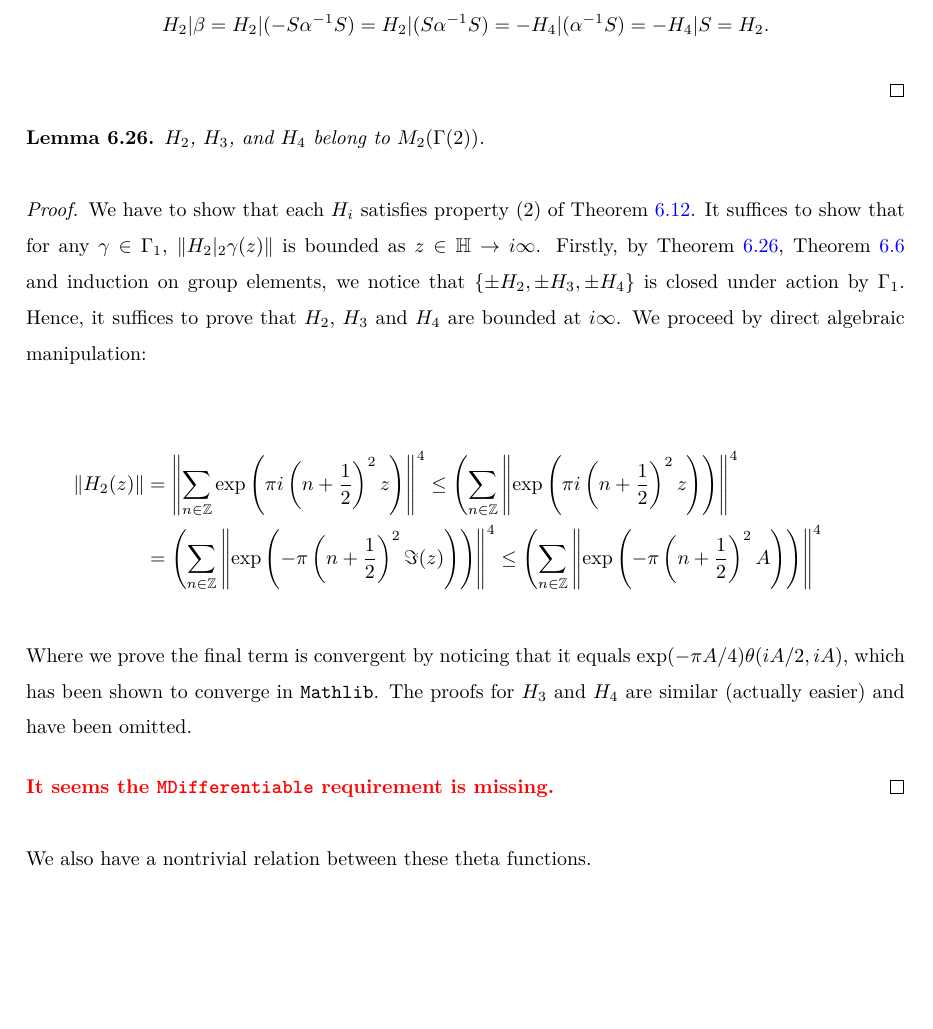
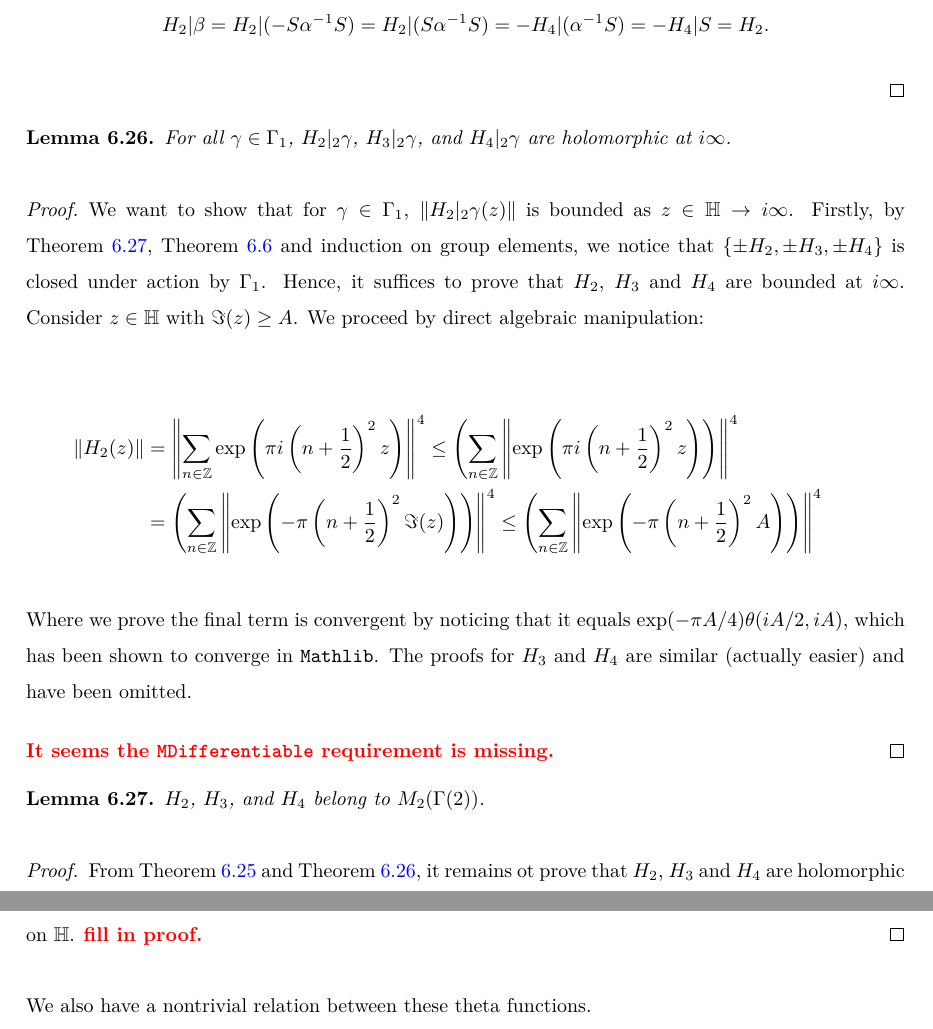
Before and after one commit to thefundamentaltheor3m/Sphere-Packing-Lean, a LaTeX paper (blueprint/src/print.tex, which reads blueprint/src/subsections/modular-forms.tex): part of page 21 of 45 before the commit and two parts of pages 21 and 22 of 45 after it, the two joined at a grey line, cut so that both start at the same text, the shorter picture padded with empty space. Compiled offline with XeLaTeX.

Commit message:
blueprint: minor fixes

```diff
--- a/blueprint/src/subsections/modular-forms.tex
+++ b/blueprint/src/subsections/modular-forms.tex
@@ -293,11 +293,11 @@ For example, invariance for $H_2$ can be proved by
 \end{align}
 \end{proof}
 
-\begin{lemma}\label{lemma:theta-modular}\uses{lemma:theta-slash-invariant}\lean{isBoundedAtImInfty_H_slash}\leanok
-$H_{2}$, $H_{3}$, and $H_{4}$ belong to $M_2(\Gamma(2))$.
+\begin{lemma}\label{lemma:theta-bounded-im-infty}\uses{lemma:theta-slash-invariant}\lean{isBoundedAtImInfty_H_slash}\leanok
+  For all $\gamma \in \Gamma_1$, $H_{2}|_2 \gamma$, $H_{3}|_2 \gamma$, and $H_{4}|_2 \gamma$ are holomorphic at $i\infty$.
 \end{lemma}
 \begin{proof}
-  We have to show that each $H_i$ satisfies property (2) of \cref{def:holomorphic-modular-form}. It suffices to show that for any $\gamma \in \Gamma_1$, $\|H_2|_2\gamma(z)\|$ is bounded as $z \in \mathbb{H} \to i\infty$. Firstly, by \cref{lemma:theta-modular}, \cref{lemma:Gamma-2-generators} and induction on group elements, we notice that $\{\pm H_2, \pm H_3, \pm H_4\}$ is closed under action by $\Gamma_1$. Hence, it suffices to prove that $H_2$, $H_3$ and $H_4$ are bounded at $i\infty$. We proceed by direct algebraic manipulation:
+  We want to show that for $\gamma \in \Gamma_1$, $\|H_2|_2\gamma(z)\|$ is bounded as $z \in \mathbb{H} \to i\infty$. Firstly, by \cref{lemma:theta-modular}, \cref{lemma:Gamma-2-generators} and induction on group elements, we notice that $\{\pm H_2, \pm H_3, \pm H_4\}$ is closed under action by $\Gamma_1$. Hence, it suffices to prove that $H_2$, $H_3$ and $H_4$ are bounded at $i\infty$. Consider $z \in \mathbb{H}$ with $\Im(z) \geq A$. We proceed by direct algebraic manipulation:
 
 \begin{align}
   \|H_2(z)\|
@@ -310,6 +310,13 @@ $H_{2}$, $H_{3}$, and $H_{4}$ belong to $M_2(\Gamma(2))$.
   Where we prove the final term is convergent by noticing that it equals $\exp(-\pi A / 4)\theta(iA / 2, iA)$, which has been shown to converge in \texttt{Mathlib}. The proofs for $H_3$ and $H_4$ are similar (actually easier) and have been omitted.
 
   \todo{It seems the \texttt{MDifferentiable} requirement is missing.}
+\end{proof}
+
+\begin{lemma}\label{lemma:theta-modular}\uses{lemma:theta-slash-invariant,lemma:theta-bounded-im-infty}\lean{H₂_SIF_MDifferentiable,H₃_SIF_MDifferentiable,H₄_SIF_MDifferentiable}
+$H_{2}$, $H_{3}$, and $H_{4}$ belong to $M_2(\Gamma(2))$.
+\end{lemma}
+\begin{proof}
+  From \cref{lemma:theta-slash-invariant} and \cref{lemma:theta-bounded-im-infty}, it remains ot prove that $H_2$, $H_3$ and $H_4$ are holomorphic on $\mathbb{H}$. \todo{fill in proof.}
 \end{proof}
 
 We also have a nontrivial relation between these theta functions.
```
Also changed, not shown: blueprint/print/print.pdf, 2 other files.
